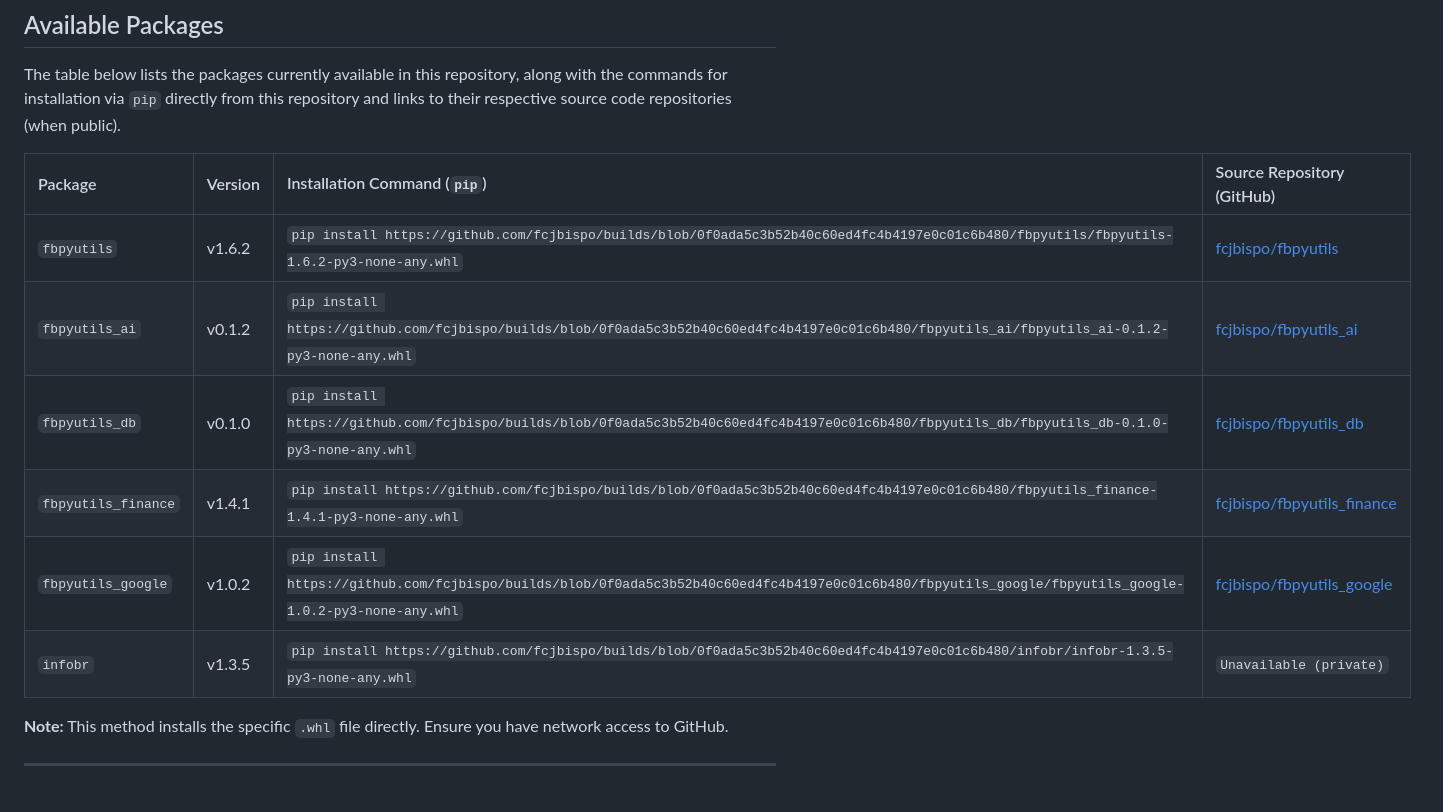
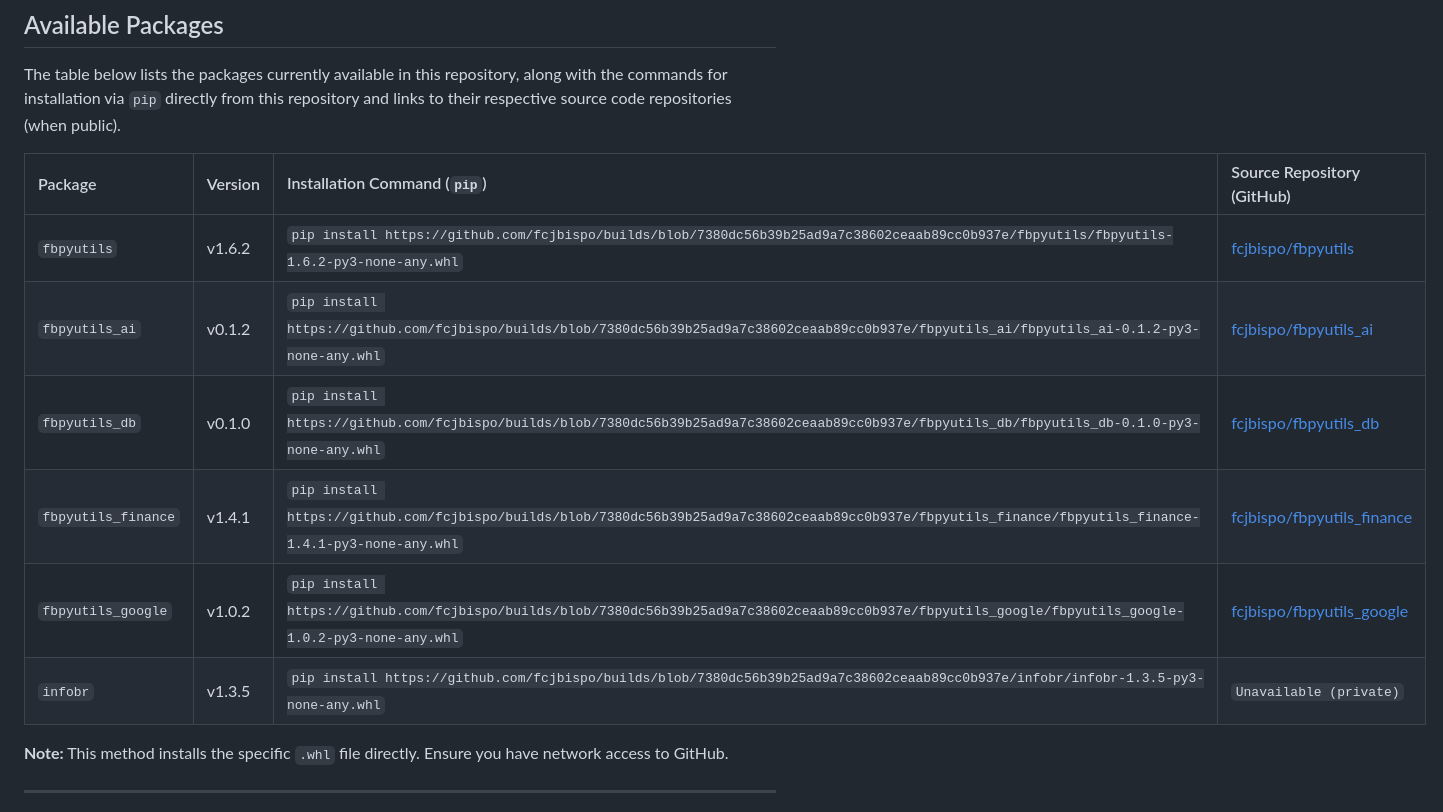
Before and after one commit to fcjbispo/builds, a Markdown page: README.md, the part around the change. GitHub-like rendering.

Commit message:
Atualizou os links dos arquivos `.whl` para a nova posição no repositório GitHub.

```diff
--- a/README.md
+++ b/README.md
@@ -8,12 +8,12 @@ The table below lists the packages currently available in this repository, along
 
 | Package             | Version | Installation Command (`pip`)                                                                                                                            | Source Repository (GitHub)                                                  |
 | :------------------ |:------- | :------------------------------------------------------------------------------------------------------------------------------------------------------ | :-------------------------------------------------------------------------- |
-| `fbpyutils`         |  v1.6.2 | `pip install https://github.com/fcjbispo/builds/blob/0f0ada5c3b52b40c60ed4fc4b4197e0c01c6b480/fbpyutils/fbpyutils-1.6.2-py3-none-any.whl`               | [fcjbispo/fbpyutils](https://github.com/fcjbispo/fbpyutils)                 |
-| `fbpyutils_ai`      |  v0.1.2 | `pip install https://github.com/fcjbispo/builds/blob/0f0ada5c3b52b40c60ed4fc4b4197e0c01c6b480/fbpyutils_ai/fbpyutils_ai-0.1.2-py3-none-any.whl`         | [fcjbispo/fbpyutils_ai](https://github.com/fcjbispo/fbpyutils_ai)           |
-| `fbpyutils_db`      |  v0.1.0 | `pip install https://github.com/fcjbispo/builds/blob/0f0ada5c3b52b40c60ed4fc4b4197e0c01c6b480/fbpyutils_db/fbpyutils_db-0.1.0-py3-none-any.whl`         | [fcjbispo/fbpyutils_db](https://github.com/fcjbispo/fbpyutils_db)           |
-| `fbpyutils_finance` |  v1.4.1 | `pip install https://github.com/fcjbispo/builds/blob/0f0ada5c3b52b40c60ed4fc4b4197e0c01c6b480/fbpyutils_finance-1.4.1-py3-none-any.whl`                 | [fcjbispo/fbpyutils_finance](https://github.com/fcjbispo/fbpyutils_finance) |
-| `fbpyutils_google`  |  v1.0.2 | `pip install https://github.com/fcjbispo/builds/blob/0f0ada5c3b52b40c60ed4fc4b4197e0c01c6b480/fbpyutils_google/fbpyutils_google-1.0.2-py3-none-any.whl` | [fcjbispo/fbpyutils_google](https://github.com/fcjbispo/fbpyutils_google)                                                     |
-| `infobr`            |  v1.3.5 | `pip install https://github.com/fcjbispo/builds/blob/0f0ada5c3b52b40c60ed4fc4b4197e0c01c6b480/infobr/infobr-1.3.5-py3-none-any.whl`                     | `Unavailable (private)`                                                     |
+| `fbpyutils`         |  v1.6.2 | `pip install https://github.com/fcjbispo/builds/blob/7380dc56b39b25ad9a7c38602ceaab89cc0b937e/fbpyutils/fbpyutils-1.6.2-py3-none-any.whl`               | [fcjbispo/fbpyutils](https://github.com/fcjbispo/fbpyutils)                 |
+| `fbpyutils_ai`      |  v0.1.2 | `pip install https://github.com/fcjbispo/builds/blob/7380dc56b39b25ad9a7c38602ceaab89cc0b937e/fbpyutils_ai/fbpyutils_ai-0.1.2-py3-none-any.whl`         | [fcjbispo/fbpyutils_ai](https://github.com/fcjbispo/fbpyutils_ai)           |
+| `fbpyutils_db`      |  v0.1.0 | `pip install https://github.com/fcjbispo/builds/blob/7380dc56b39b25ad9a7c38602ceaab89cc0b937e/fbpyutils_db/fbpyutils_db-0.1.0-py3-none-any.whl`         | [fcjbispo/fbpyutils_db](https://github.com/fcjbispo/fbpyutils_db)           |
+| `fbpyutils_finance` |  v1.4.1 | `pip install https://github.com/fcjbispo/builds/blob/7380dc56b39b25ad9a7c38602ceaab89cc0b937e/fbpyutils_finance/fbpyutils_finance-1.4.1-py3-none-any.whl`                 | [fcjbispo/fbpyutils_finance](https://github.com/fcjbispo/fbpyutils_finance) |
+| `fbpyutils_google`  |  v1.0.2 | `pip install https://github.com/fcjbispo/builds/blob/7380dc56b39b25ad9a7c38602ceaab89cc0b937e/fbpyutils_google/fbpyutils_google-1.0.2-py3-none-any.whl` | [fcjbispo/fbpyutils_google](https://github.com/fcjbispo/fbpyutils_google)                                                     |
+| `infobr`            |  v1.3.5 | `pip install https://github.com/fcjbispo/builds/blob/7380dc56b39b25ad9a7c38602ceaab89cc0b937e/infobr/infobr-1.3.5-py3-none-any.whl`                     | `Unavailable (private)`                                                     |
 
 **Note:** This method installs the specific `.whl` file directly. Ensure you have network access to GitHub.
 
```
